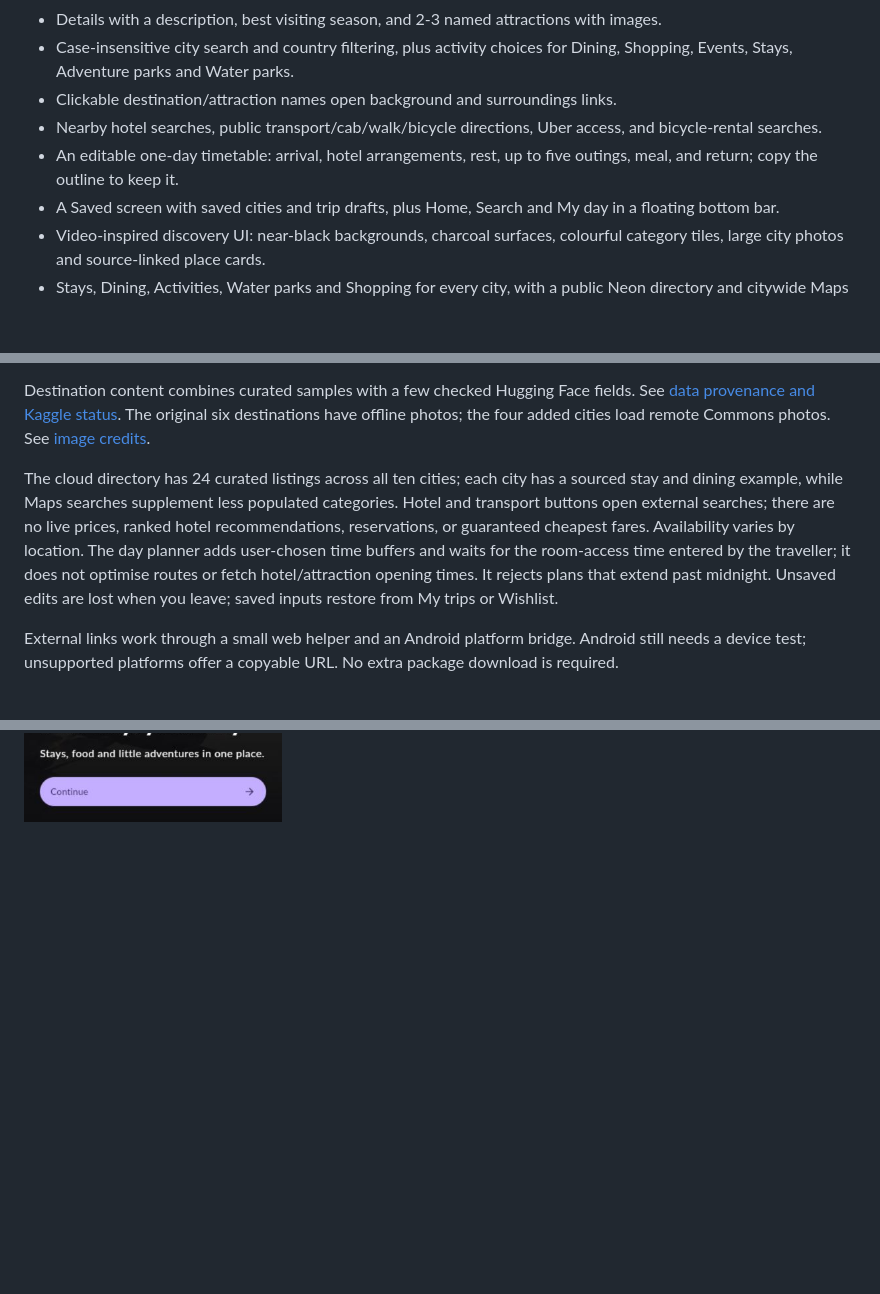
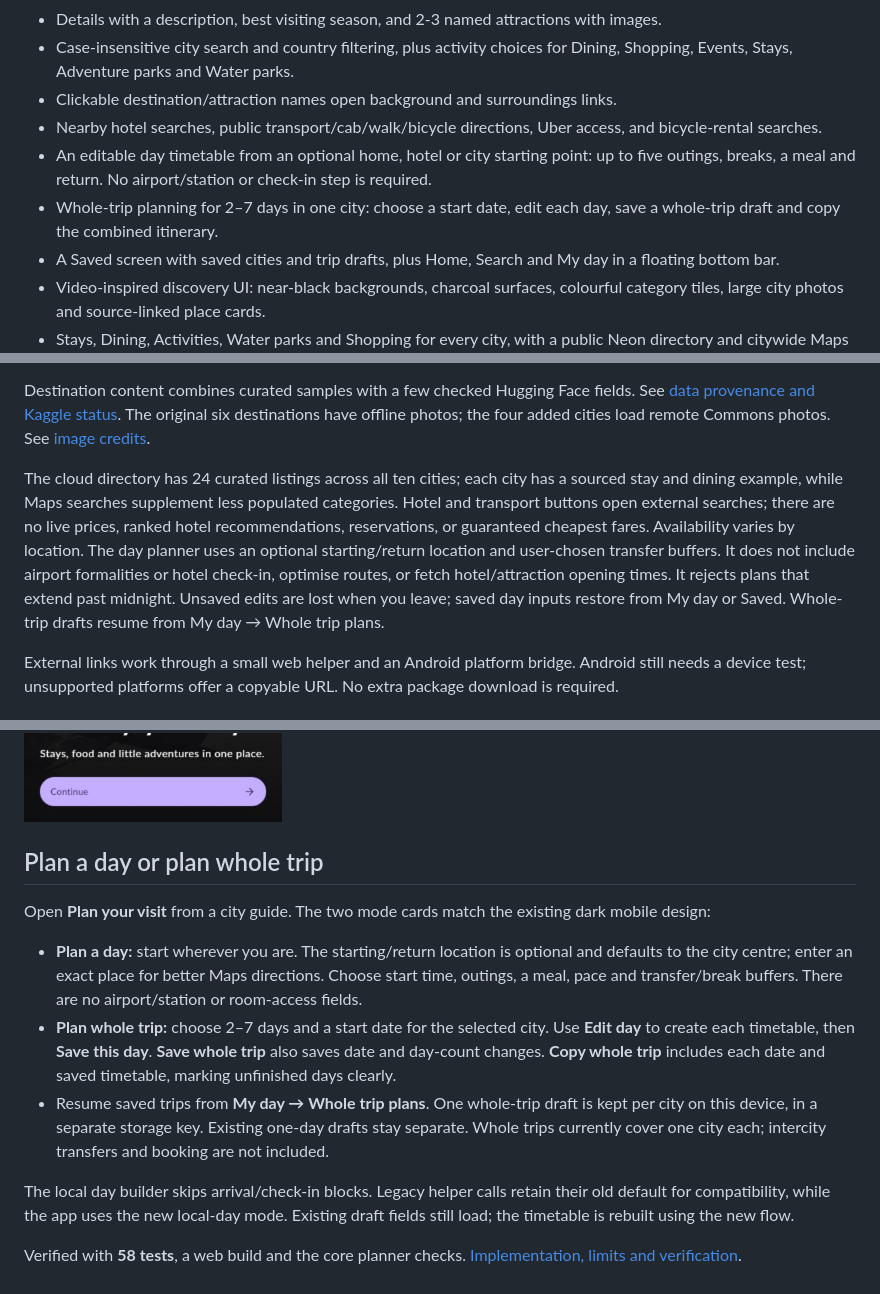
Before and after one commit to sohan2335/travel-explorer, a Markdown page: README.md, 3 parts joined by grey strips. GitHub-like rendering; blank space fills up the shorter version.

Commit message:
Add day and whole-trip planning without airport arrival fields

```diff
--- a/README.md
+++ b/README.md
@@ -10,7 +10,8 @@ A small Flutter app for the GDGC VNRVJIET App Development volunteer recruitment
 - Case-insensitive city search and country filtering, plus activity choices for Dining, Shopping, Events, Stays, Adventure parks and Water parks.
 - Clickable destination/attraction names open background and surroundings links.
 - Nearby hotel searches, public transport/cab/walk/bicycle directions, Uber access, and bicycle-rental searches.
-- An editable one-day timetable: arrival, hotel arrangements, rest, up to five outings, meal, and return; copy the outline to keep it.
+- An editable day timetable from an optional home, hotel or city starting point: up to five outings, breaks, a meal and return. No airport/station or check-in step is required.
+- Whole-trip planning for 2–7 days in one city: choose a start date, edit each day, save a whole-trip draft and copy the combined itinerary.
 - A Saved screen with saved cities and trip drafts, plus Home, Search and My day in a floating bottom bar.
 - Video-inspired discovery UI: near-black backgrounds, charcoal surfaces, colourful category tiles, large city photos and source-linked place cards.
 - Stays, Dining, Activities, Water parks and Shopping for every city, with a public Neon directory and citywide Maps searches.
@@ -62,7 +63,7 @@ The public place directory is connected to Neon on its Free plan, with a bundled
 
 Destination content combines curated samples with a few checked Hugging Face fields. See [data provenance and Kaggle status](docs/DATA_SOURCES.md). The original six destinations have offline photos; the four added cities load remote Commons photos. See [image credits](docs/IMAGE_CREDITS.md).
 
-The cloud directory has 24 curated listings across all ten cities; each city has a sourced stay and dining example, while Maps searches supplement less populated categories. Hotel and transport buttons open external searches; there are no live prices, ranked hotel recommendations, reservations, or guaranteed cheapest fares. Availability varies by location. The day planner adds user-chosen time buffers and waits for the room-access time entered by the traveller; it does not optimise routes or fetch hotel/attraction opening times. It rejects plans that extend past midnight. Unsaved edits are lost when you leave; saved inputs restore from My trips or Wishlist.
+The cloud directory has 24 curated listings across all ten cities; each city has a sourced stay and dining example, while Maps searches supplement less populated categories. Hotel and transport buttons open external searches; there are no live prices, ranked hotel recommendations, reservations, or guaranteed cheapest fares. Availability varies by location. The day planner uses an optional starting/return location and user-chosen transfer buffers. It does not include airport formalities or hotel check-in, optimise routes, or fetch hotel/attraction opening times. It rejects plans that extend past midnight. Unsaved edits are lost when you leave; saved day inputs restore from My day or Saved. Whole-trip drafts resume from My day → Whole trip plans.
 
 External links work through a small web helper and an Android platform bridge. Android still needs a device test; unsupported platforms offer a copyable URL. No extra package download is required.
 
@@ -164,3 +165,16 @@ The three bundled onboarding JPEGs are each under 300 KB. Native splash configur
 Verified with 50 automated tests, the web release build and mobile browser checks. [Detailed checks, limitations, changed files and an interview explanation](docs/ONBOARDING_REPORT.md).
 
 ![Mobile introduction](docs/screenshots/onboarding-mobile.jpg)
+
+
+## Plan a day or plan whole trip
+
+Open **Plan your visit** from a city guide. The two mode cards match the existing dark mobile design:
+
+- **Plan a day:** start wherever you are. The starting/return location is optional and defaults to the city centre; enter an exact place for better Maps directions. Choose start time, outings, a meal, pace and transfer/break buffers. There are no airport/station or room-access fields.
+- **Plan whole trip:** choose 2–7 days and a start date for the selected city. Use **Edit day** to create each timetable, then **Save this day**. **Save whole trip** also saves date and day-count changes. **Copy whole trip** includes each date and saved timetable, marking unfinished days clearly.
+- Resume saved trips from **My day → Whole trip plans**. One whole-trip draft is kept per city on this device, in a separate storage key. Existing one-day drafts stay separate. Whole trips currently cover one city each; intercity transfers and booking are not included.
+
+The local day builder skips arrival/check-in blocks. Legacy helper calls retain their old default for compatibility, while the app uses the new local-day mode. Existing draft fields still load; the timetable is rebuilt using the new flow.
+
+Verified with **58 tests**, a web build and the core planner checks. [Implementation, limits and verification](docs/PLANNING_MODES.md).
```
Also changed, not shown: docs/PLANNING_MODES.md (added, +50 -0 lines), docs/screenshots/planning-modes-mobile.jpg (added), docs/screenshots/whole-trip-mobile.jpg (added), 10 other files.
